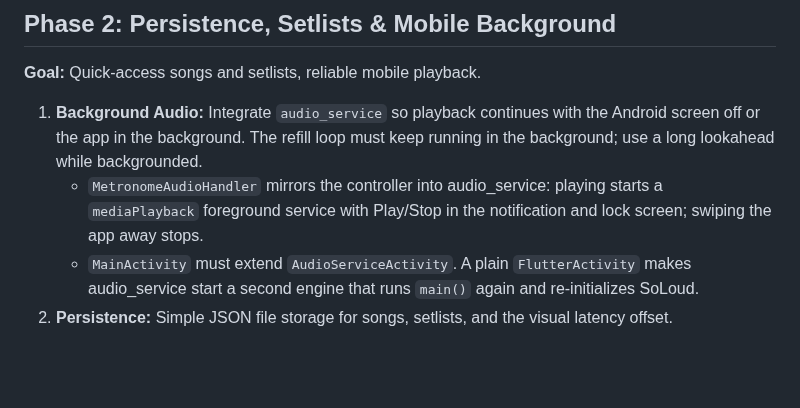
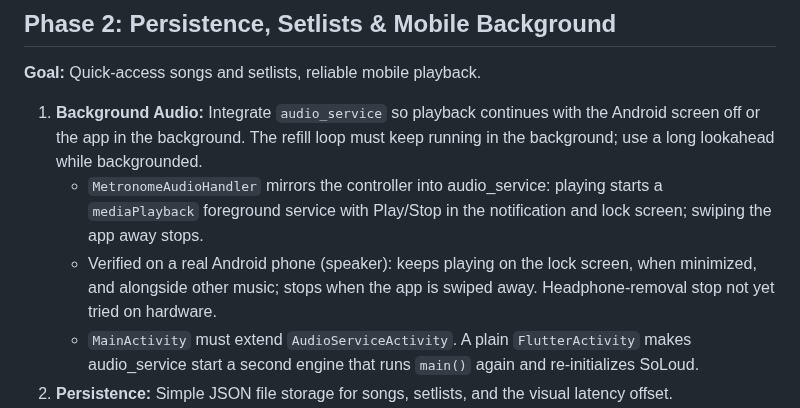
Before and after one commit to drormos/metra, a Markdown page: PLAN.md, the part around the change. GitHub-like rendering; blank space fills up the shorter version.

Commit message:
docs: record real-phone check of Android background playback
Co-Authored-By: Claude Opus 5.5 <noreply@anthropic.com>

```diff
--- a/PLAN.md
+++ b/PLAN.md
@@ -47,6 +47,7 @@ A sample-accurate metronome for Android and macOS, built with Flutter and `flutt
 **Goal:** Quick-access songs and setlists, reliable mobile playback.
 1. **Background Audio:** Integrate `audio_service` so playback continues with the Android screen off or the app in the background. The refill loop must keep running in the background; use a long lookahead while backgrounded.
    - `MetronomeAudioHandler` mirrors the controller into audio_service: playing starts a `mediaPlayback` foreground service with Play/Stop in the notification and lock screen; swiping the app away stops.
+   - Verified on a real Android phone (speaker): keeps playing on the lock screen, when minimized, and alongside other music; stops when the app is swiped away. Headphone-removal stop not yet tried on hardware.
    - `MainActivity` must extend `AudioServiceActivity`. A plain `FlutterActivity` makes audio_service start a second engine that runs `main()` again and re-initializes SoLoud.
 2. **Persistence:** Simple JSON file storage for songs, setlists, and the visual latency offset.
 3. **Setlist UI:** Side panel (macOS) or sheet (Android) for switching songs without stopping playback. A song switch applies tempo and pattern at the next bar boundary.
```
